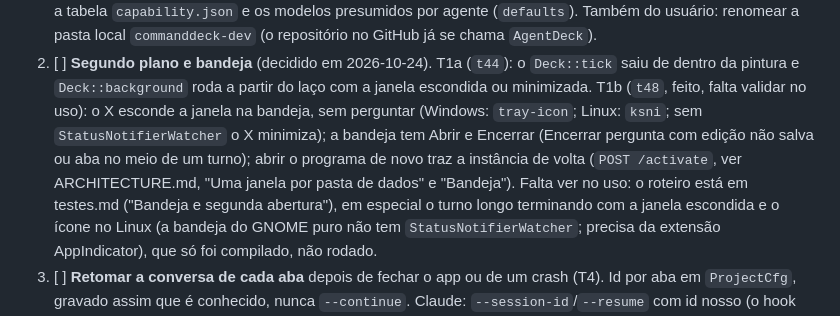
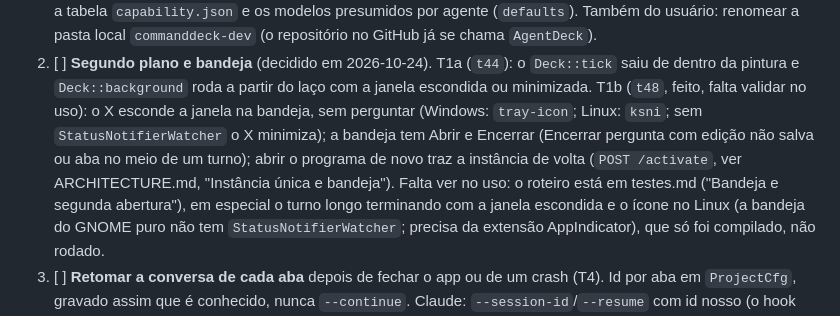
Before and after one commit to pattrickn0/AgentDeck, a Markdown page: memory/pendencias.md, the part around the change. Drawn GitHub-style.

```diff
--- a/memory/pendencias.md
+++ b/memory/pendencias.md
@@ -20,8 +20,8 @@ teste que falhar vira item aqui. O rumo do produto e quem decide estão em [AGEN
    `Deck::background` roda a partir do laço com a janela escondida ou minimizada. T1b (`t48`, feito, falta validar no uso):
    o X esconde a janela na bandeja, sem perguntar (Windows: `tray-icon`; Linux: `ksni`; sem `StatusNotifierWatcher` o X
    minimiza); a bandeja tem Abrir e Encerrar (Encerrar pergunta com edição não salva ou aba no meio de um turno); abrir o
-   programa de novo traz a instância de volta (`POST /activate`, ver ARCHITECTURE.md, "Uma janela por pasta de dados" e
-   "Bandeja"). Falta ver no uso: o roteiro está em testes.md ("Bandeja e segunda abertura"), em especial o turno longo
+   programa de novo traz a instância de volta (`POST /activate`, ver ARCHITECTURE.md, "Instância única e
+   bandeja"). Falta ver no uso: o roteiro está em testes.md ("Bandeja e segunda abertura"), em especial o turno longo
    terminando com a janela escondida e o ícone no Linux (a bandeja do GNOME puro não tem `StatusNotifierWatcher`; precisa
    da extensão AppIndicator), que só foi compilado, não rodado.
 3. [ ] **Retomar a conversa de cada aba** depois de fechar o app ou de um crash (T4). Id por aba em `ProjectCfg`, gravado
```
Also changed, not shown: memory/LINUX.md (+2 -2 lines), memory/historico.md (+1 -1 lines).
